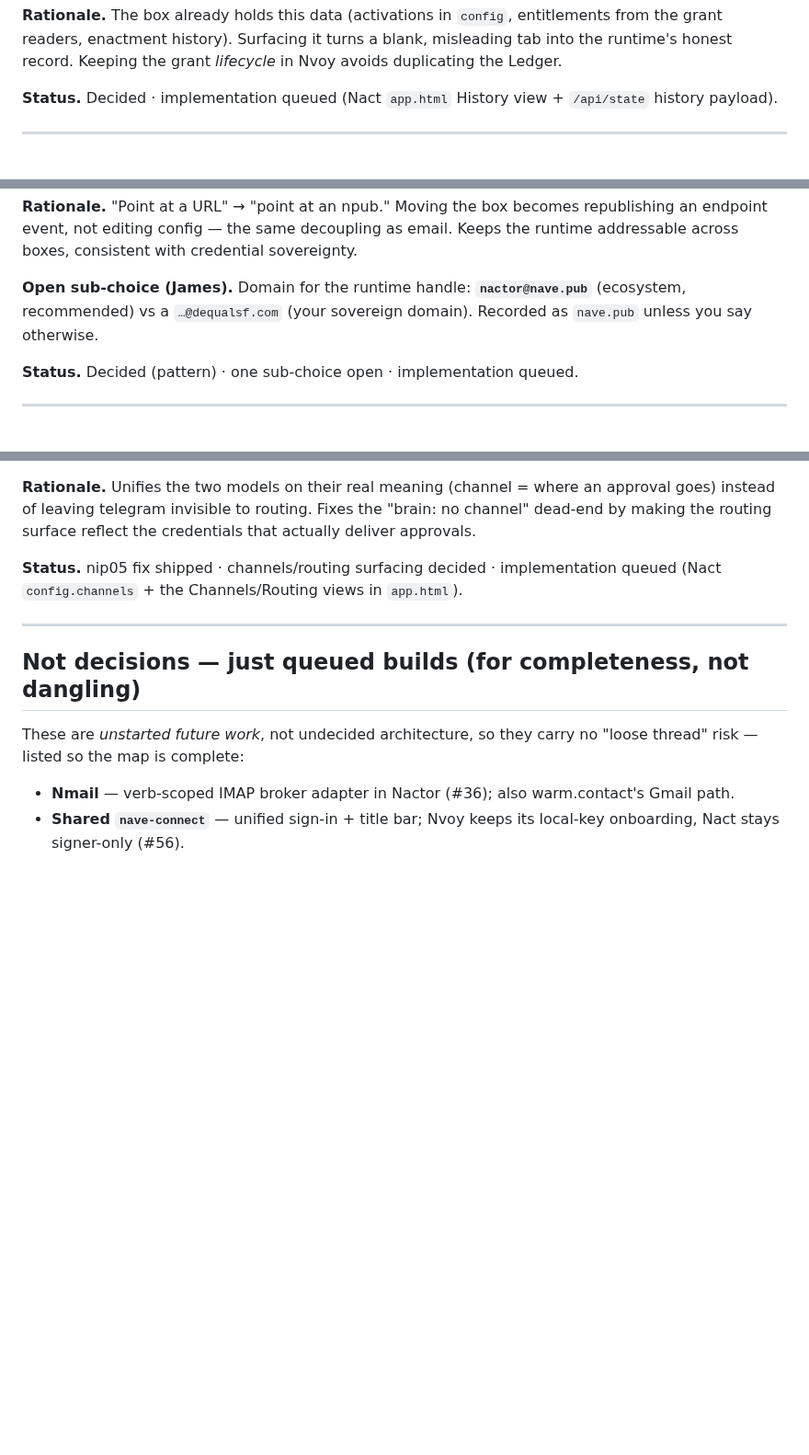
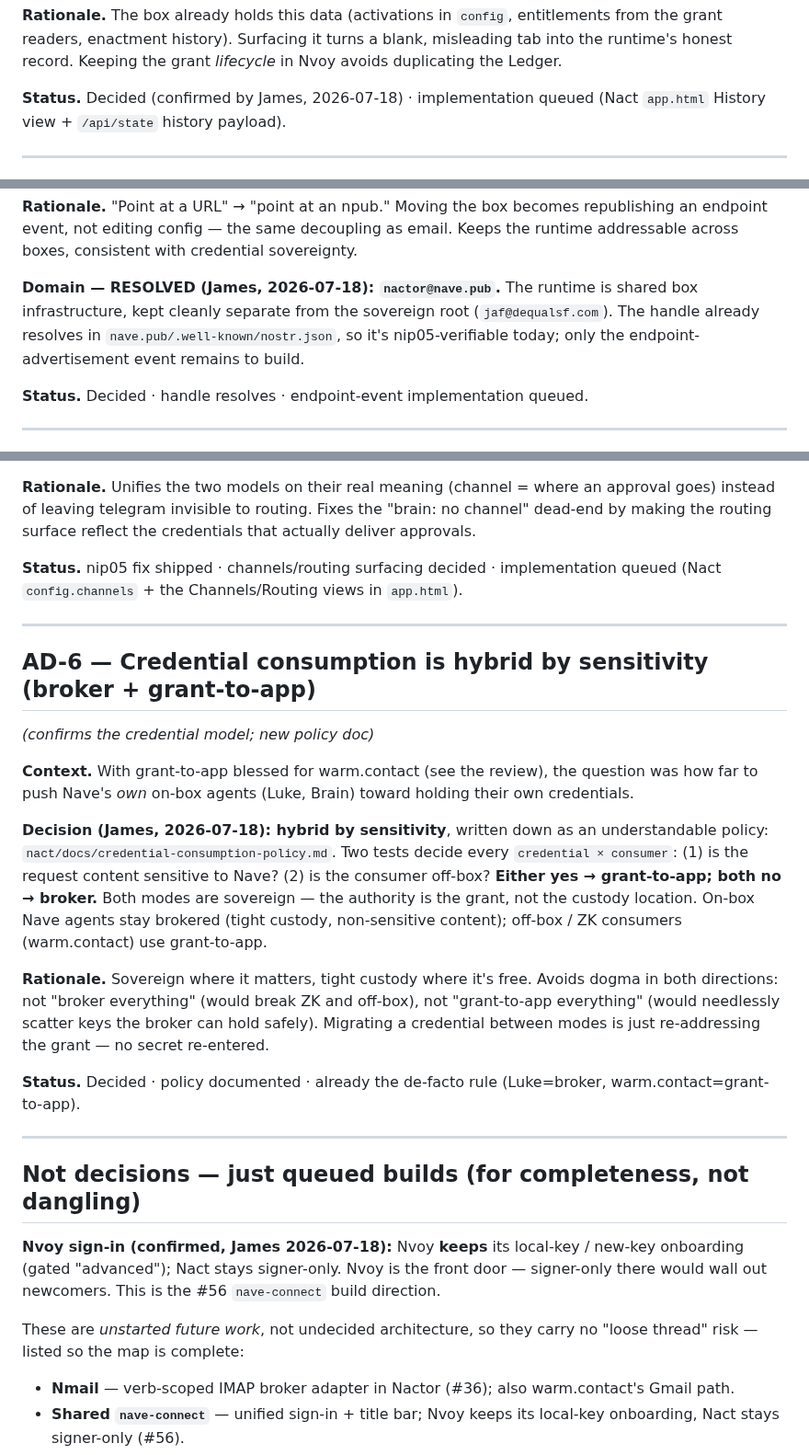
Before and after one commit to JAFairweather/nave.pub, a Markdown page: docs/nave-architecture-decisions.md, 3 parts joined by grey strips. Shown at 92% size. Rendered like a GitHub page; blank space fills up the shorter version.

Commit message:
docs: lock ADR decisions from James — nactor@nave.pub, hybrid creds (AD-6), Nvoy keeps local-key
AD-2 domain RESOLVED to nactor@nave.pub (already resolves in nostr.json).
AD-1 confirmed (unified runtime audit). Add AD-6: credential consumption is
hybrid by sensitivity, pointing at the new nact policy doc. Note Nvoy sign-in
confirmed (keeps local-key onboarding) as the #56 direction.

Co-Authored-By: Claude Opus 4.8 <noreply@anthropic.com>
Claude-Session: 3ce1e236-ceb3-54cf-bfdf-4b591572a04c

```diff
--- a/docs/nave-architecture-decisions.md
+++ b/docs/nave-architecture-decisions.md
@@ -33,8 +33,8 @@ entitlements from the grant readers, enactment history). Surfacing it turns a
 blank, misleading tab into the runtime's honest record. Keeping the grant
 *lifecycle* in Nvoy avoids duplicating the Ledger.
 
-**Status.** Decided · implementation queued (Nact `app.html` History view +
-`/api/state` history payload).
+**Status.** Decided (confirmed by James, 2026-07-18) · implementation queued
+(Nact `app.html` History view + `/api/state` history payload).
 
 ---
 
@@ -57,11 +57,13 @@ republishing an endpoint event, not editing config — the same decoupling as
 email. Keeps the runtime addressable across boxes, consistent with credential
 sovereignty.
 
-**Open sub-choice (James).** Domain for the runtime handle: **`nactor@nave.pub`**
-(ecosystem, recommended) vs a `…@dequalsf.com` (your sovereign domain). Recorded
-as `nave.pub` unless you say otherwise.
+**Domain — RESOLVED (James, 2026-07-18): `nactor@nave.pub`.** The runtime is
+shared box infrastructure, kept cleanly separate from the sovereign root
+(`jaf@dequalsf.com`). The handle already resolves in
+`nave.pub/.well-known/nostr.json`, so it's nip05-verifiable today; only the
+endpoint-advertisement event remains to build.
 
-**Status.** Decided (pattern) · one sub-choice open · implementation queued.
+**Status.** Decided · handle resolves · endpoint-event implementation queued.
 
 ---
 
@@ -143,7 +145,39 @@ queued (Nact `config.channels` + the Channels/Routing views in `app.html`).
 
 ---
 
+## AD-6 — Credential consumption is **hybrid by sensitivity** (broker + grant-to-app)
+*(confirms the credential model; new policy doc)*
+
+**Context.** With grant-to-app blessed for warm.contact (see the review), the
+question was how far to push Nave's *own* on-box agents (Luke, Brain) toward
+holding their own credentials.
+
+**Decision (James, 2026-07-18): hybrid by sensitivity**, written down as an
+understandable policy: `nact/docs/credential-consumption-policy.md`. Two tests
+decide every `credential × consumer`: (1) is the request content sensitive to
+Nave? (2) is the consumer off-box? **Either yes → grant-to-app; both no →
+broker.** Both modes are sovereign — the authority is the grant, not the custody
+location. On-box Nave agents stay brokered (tight custody, non-sensitive content);
+off-box / ZK consumers (warm.contact) use grant-to-app.
+
+**Rationale.** Sovereign where it matters, tight custody where it's free. Avoids
+dogma in both directions: not "broker everything" (would break ZK and off-box),
+not "grant-to-app everything" (would needlessly scatter keys the broker can hold
+safely). Migrating a credential between modes is just re-addressing the grant — no
+secret re-entered.
+
+**Status.** Decided · policy documented · already the de-facto rule (Luke=broker,
+warm.contact=grant-to-app).
+
+---
+
 ## Not decisions — just queued builds (for completeness, not dangling)
+
+**Nvoy sign-in (confirmed, James 2026-07-18):** Nvoy **keeps** its local-key /
+new-key onboarding (gated "advanced"); Nact stays signer-only. Nvoy is the front
+door — signer-only there would wall out newcomers. This is the #56 `nave-connect`
+build direction.
+
 
 These are *unstarted future work*, not undecided architecture, so they carry no
 "loose thread" risk — listed so the map is complete:
```
